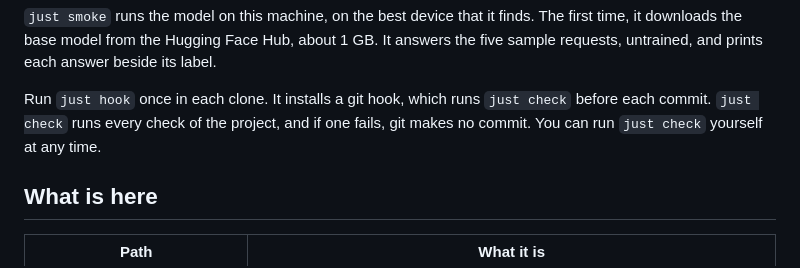
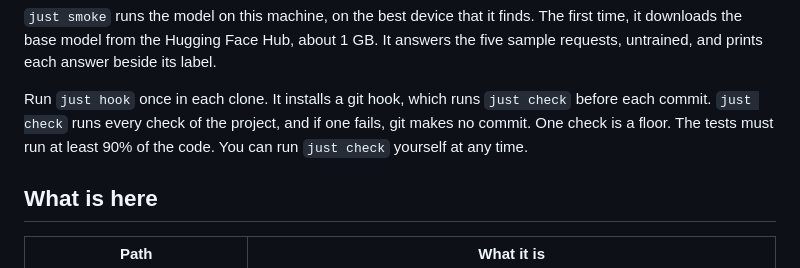
Before and after one commit to rahuldave/babykev, a Markdown page: README.md, the part around the change. GitHub-like rendering.

Commit message:
tut-21: the README names the floor
The paragraph on just check says that the tests must run at least 90% of
the code.

Coded using Claude

```diff
--- a/README.md
+++ b/README.md
@@ -67,8 +67,8 @@ downloads the base model from the Hugging Face Hub, about 1 GB. It answers the f
 untrained, and prints each answer beside its label.
 
 Run `just hook` once in each clone. It installs a git hook, which runs `just check` before each commit.
-`just check` runs every check of the project, and if one fails, git makes no commit. You can run `just check`
-yourself at any time.
+`just check` runs every check of the project, and if one fails, git makes no commit. One check is a floor.
+The tests must run at least 90% of the code. You can run `just check` yourself at any time.
 
 ## What is here
 
```
